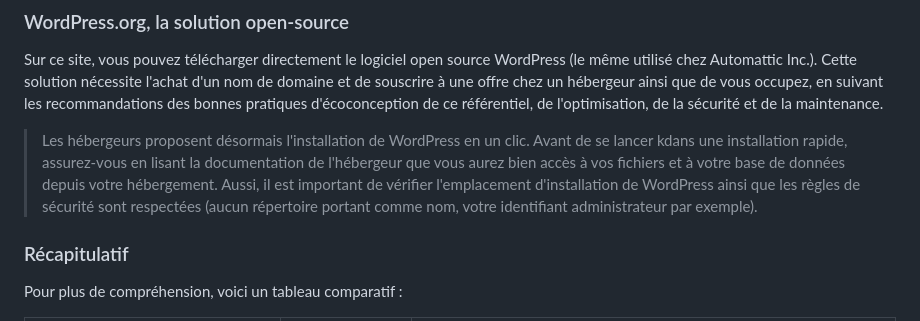
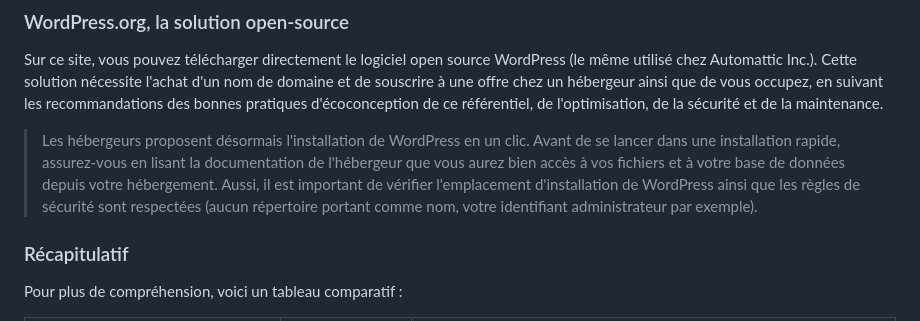
Before and after one commit to cnumr/best-practices-wordpress, a Markdown page: fiches/WP_1.05-choisir-entre-wordpress-org-et-wordpress-com.md, the part around the change. Drawn GitHub-style.

```diff
--- a/fiches/WP_1.05-choisir-entre-wordpress-org-et-wordpress-com.md
+++ b/fiches/WP_1.05-choisir-entre-wordpress-org-et-wordpress-com.md
@@ -34,7 +34,7 @@ Appartenant à Automattic Inc. (société américaine et l'un des principaux con
 
 Sur ce site, vous pouvez télécharger directement le logiciel open source WordPress (le même utilisé chez Automattic Inc.). Cette solution nécessite l'achat d'un nom de domaine et de souscrire à une offre chez un hébergeur ainsi que de vous occupez, en suivant les recommandations des bonnes pratiques d'écoconception de ce référentiel, de l'optimisation, de la sécurité et de la maintenance.
 
-> Les hébergeurs proposent désormais l'installation de WordPress en un clic. Avant de se lancer kdans une installation rapide, assurez-vous en lisant la documentation de l'hébergeur que vous aurez bien accès à vos fichiers et à votre base de données depuis votre hébergement. Aussi, il est important de vérifier l'emplacement d'installation de WordPress ainsi que les règles de sécurité sont respectées (aucun répertoire portant comme nom, votre identifiant administrateur par exemple).
+> Les hébergeurs proposent désormais l'installation de WordPress en un clic. Avant de se lancer dans une installation rapide, assurez-vous en lisant la documentation de l'hébergeur que vous aurez bien accès à vos fichiers et à votre base de données depuis votre hébergement. Aussi, il est important de vérifier l'emplacement d'installation de WordPress ainsi que les règles de sécurité sont respectées (aucun répertoire portant comme nom, votre identifiant administrateur par exemple).
 
 ### Récapitulatif
 
```
Also changed, not shown: fiches/WP_3.08-choisir-son-theme.md (+1 -1 lines), fiches/WP_4.01-mettre-des-donnees-en-cache.md (+1 -1 lines).
